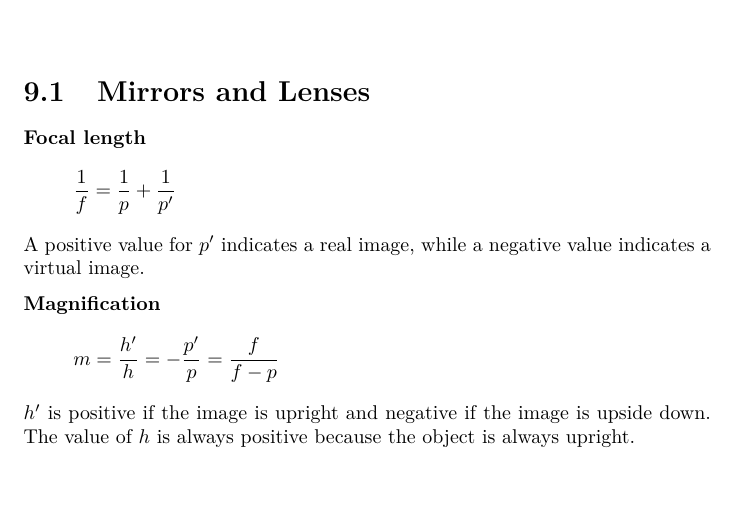
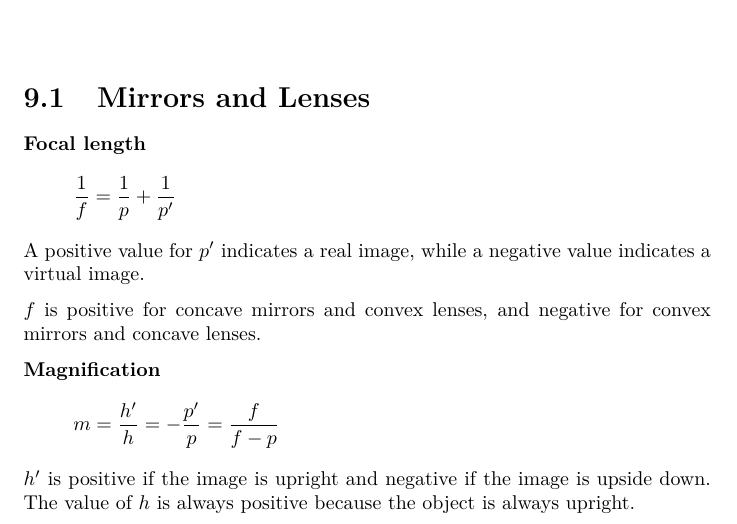
Before and after one commit to bernardosulzbach/notes, a LaTeX thesis (Formulas.tex): part of page 26 of 61, cut so that both start at the same text, the shorter picture padded with empty space. Compiled offline with pdfLaTeX.

Commit message:
Added important note about the notation used

```diff
--- a/Formulas.tex
+++ b/Formulas.tex
@@ -467,6 +467,9 @@ of a simple pendulum, the time taken for a complete cycle, is:
 \[\reciprocal{f} = \reciprocal{p} + \reciprocal{p'}\]
 A positive value for \(p'\) indicates a real image, while a negative value
 indicates a virtual image.
+
+\(f\) is positive for concave mirrors and convex lenses, and negative for convex
+mirrors and concave lenses.
 
 \textbf{Magnification}
 \[m = \frac{h'}{h} = - \frac{p'}{p} = \frac{f}{f - p}\]
```
